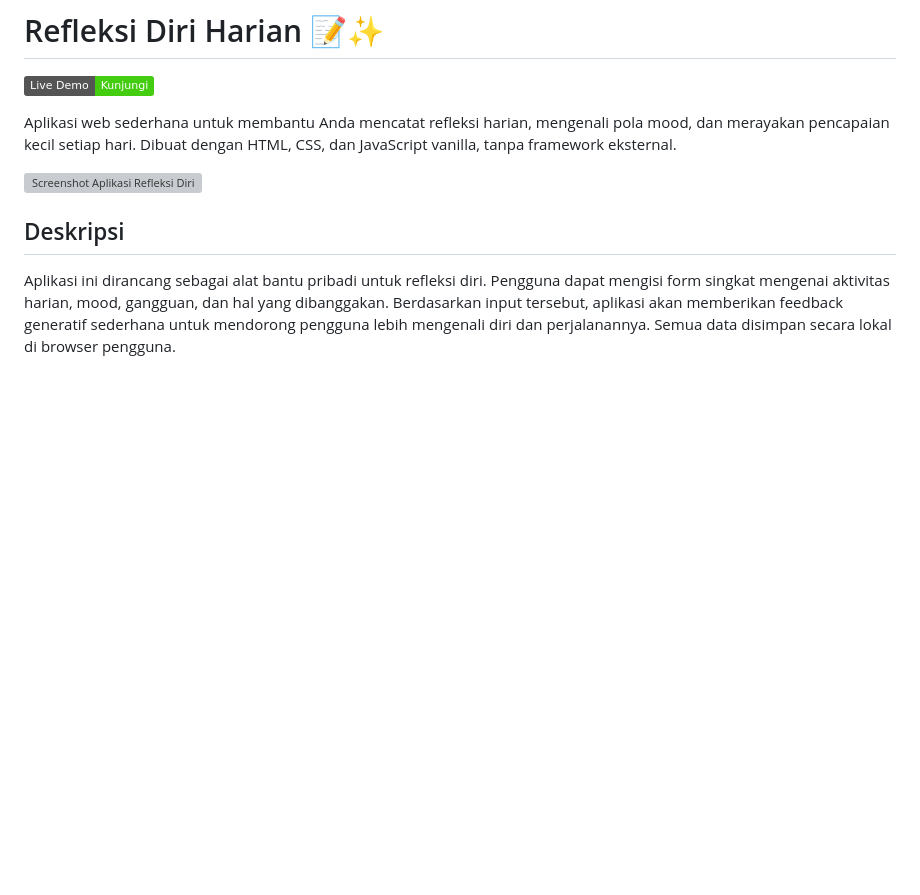
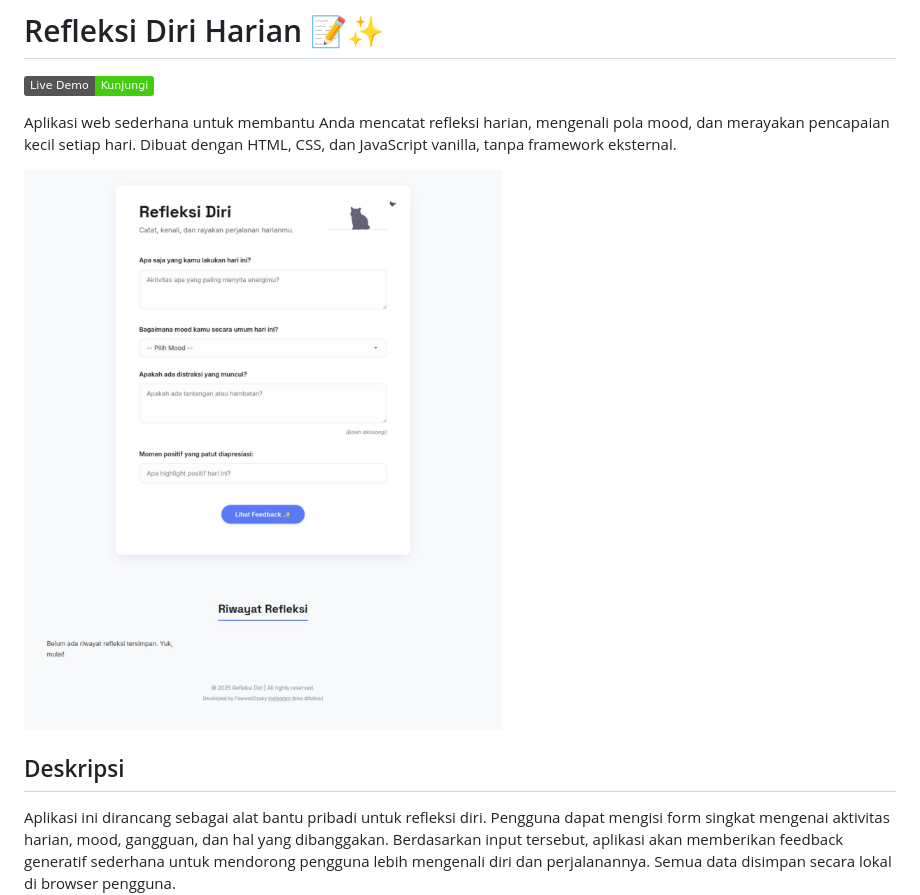
Before and after one commit to Rapihin/refleksi, a Markdown page: README.md, the part around the change. Rendered like a GitHub page; badges without logos; blank space fills up the shorter version; grey boxes are pictures that could not be loaded.

```diff
--- a/README.md
+++ b/README.md
@@ -4,7 +4,7 @@
 
 Aplikasi web sederhana untuk membantu Anda mencatat refleksi harian, mengenali pola mood, dan merayakan pencapaian kecil setiap hari. Dibuat dengan HTML, CSS, dan JavaScript vanilla, tanpa framework eksternal.
 
-![Screenshot Aplikasi Refleksi Diri](image.jpg)
+![Screenshot Aplikasi Refleksi Diri](Image.jpg)
 
 ## Deskripsi
 
```
